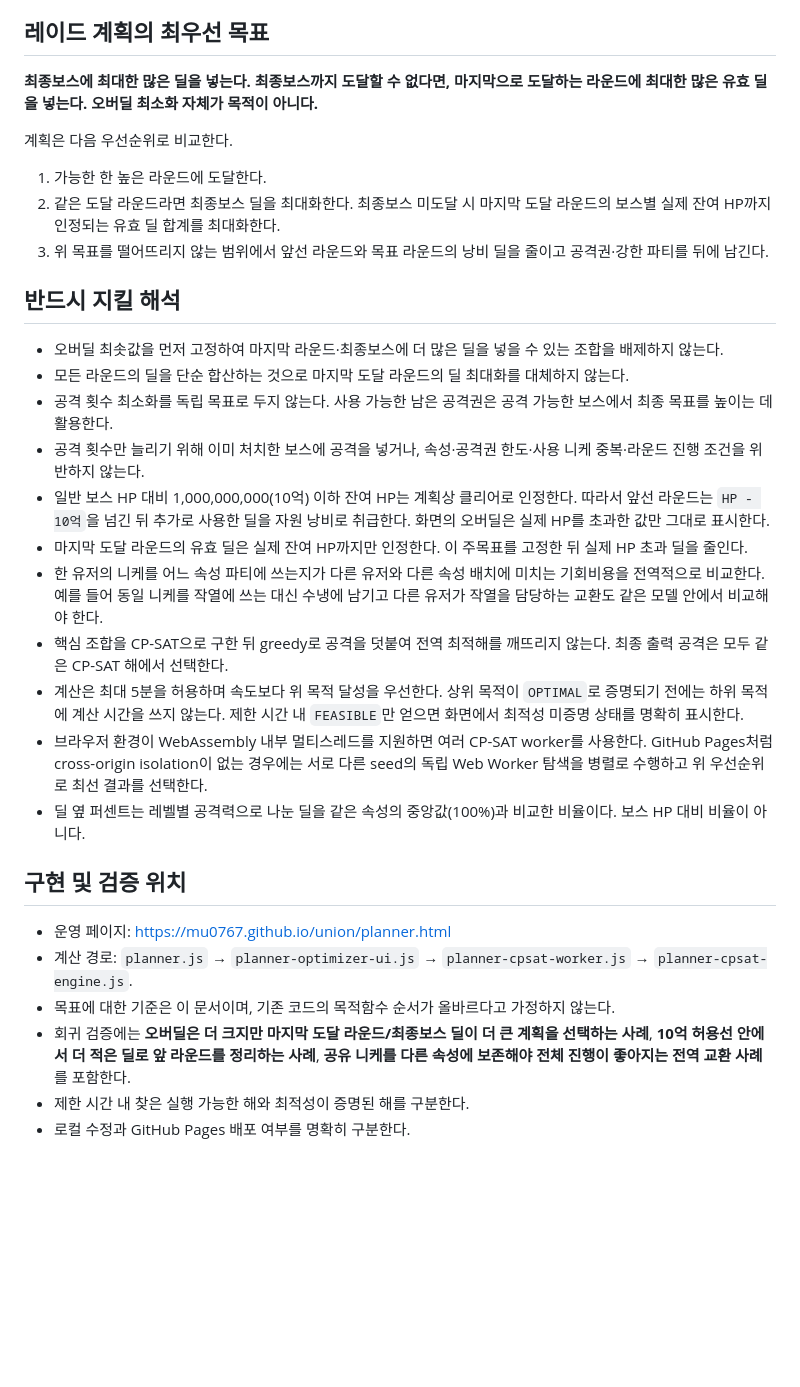
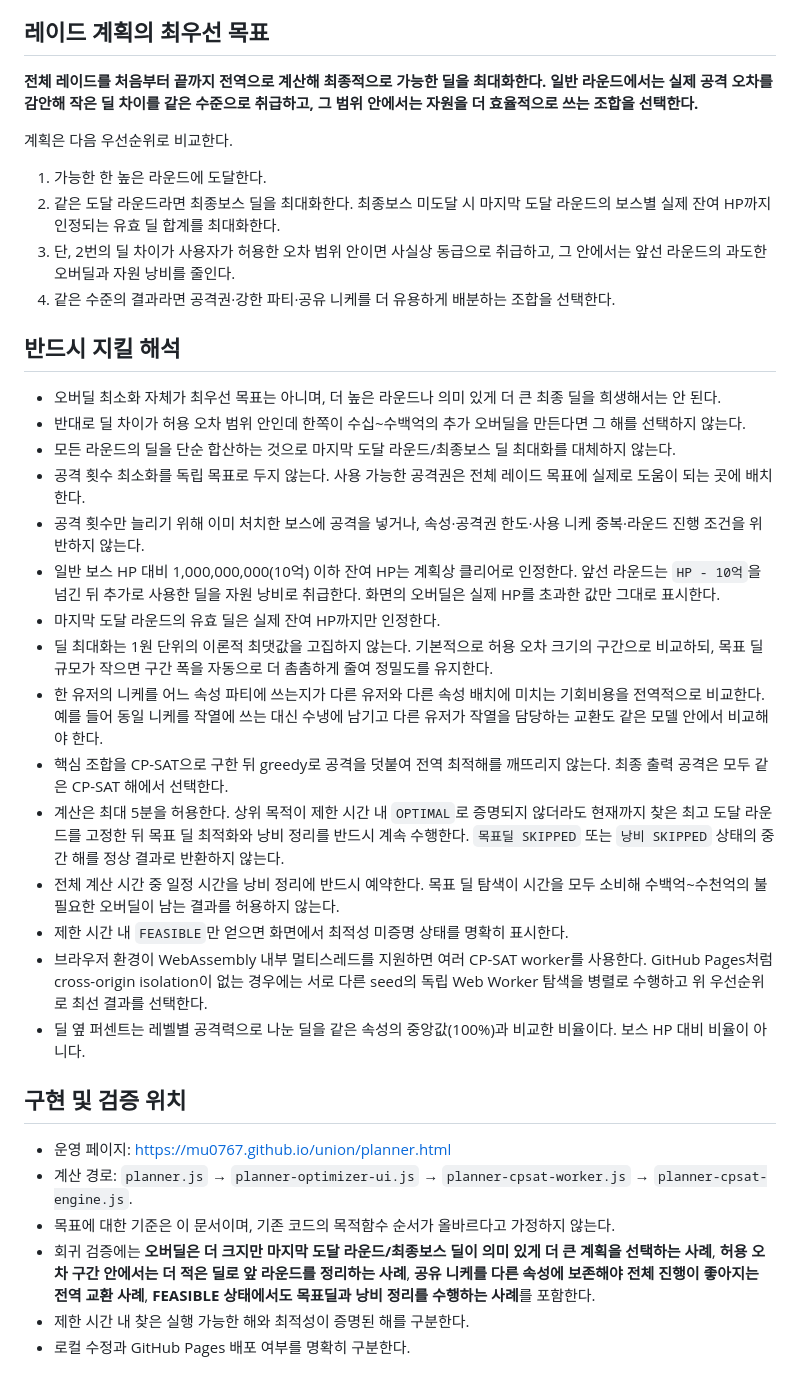
Before and after one commit to mu0767/union, a Markdown page: AGENTS.md, the part around the change. GitHub-like rendering; blank space fills up the shorter version.

Commit message:
Align optimizer policy with practical damage tolerance

```diff
--- a/AGENTS.md
+++ b/AGENTS.md
@@ -12,25 +12,30 @@
 
 ## 레이드 계획의 최우선 목표
 
-**최종보스에 최대한 많은 딜을 넣는다. 최종보스까지 도달할 수 없다면, 마지막으로 도달하는 라운드에 최대한 많은 유효 딜을 넣는다. 오버딜 최소화 자체가 목적이 아니다.**
+**전체 레이드를 처음부터 끝까지 전역으로 계산해 최종적으로 가능한 딜을 최대화한다. 일반 라운드에서는 실제 공격 오차를 감안해 작은 딜 차이를 같은 수준으로 취급하고, 그 범위 안에서는 자원을 더 효율적으로 쓰는 조합을 선택한다.**
 
 계획은 다음 우선순위로 비교한다.
 
 1. 가능한 한 높은 라운드에 도달한다.
 2. 같은 도달 라운드라면 최종보스 딜을 최대화한다. 최종보스 미도달 시 마지막 도달 라운드의 보스별 실제 잔여 HP까지 인정되는 유효 딜 합계를 최대화한다.
-3. 위 목표를 떨어뜨리지 않는 범위에서 앞선 라운드와 목표 라운드의 낭비 딜을 줄이고 공격권·강한 파티를 뒤에 남긴다.
+3. 단, 2번의 딜 차이가 사용자가 허용한 오차 범위 안이면 사실상 동급으로 취급하고, 그 안에서는 앞선 라운드의 과도한 오버딜과 자원 낭비를 줄인다.
+4. 같은 수준의 결과라면 공격권·강한 파티·공유 니케를 더 유용하게 배분하는 조합을 선택한다.
 
 ## 반드시 지킬 해석
 
-- 오버딜 최솟값을 먼저 고정하여 마지막 라운드·최종보스에 더 많은 딜을 넣을 수 있는 조합을 배제하지 않는다.
-- 모든 라운드의 딜을 단순 합산하는 것으로 마지막 도달 라운드의 딜 최대화를 대체하지 않는다.
-- 공격 횟수 최소화를 독립 목표로 두지 않는다. 사용 가능한 남은 공격권은 공격 가능한 보스에서 최종 목표를 높이는 데 활용한다.
+- 오버딜 최소화 자체가 최우선 목표는 아니며, 더 높은 라운드나 의미 있게 더 큰 최종 딜을 희생해서는 안 된다.
+- 반대로 딜 차이가 허용 오차 범위 안인데 한쪽이 수십~수백억의 추가 오버딜을 만든다면 그 해를 선택하지 않는다.
+- 모든 라운드의 딜을 단순 합산하는 것으로 마지막 도달 라운드/최종보스 딜 최대화를 대체하지 않는다.
+- 공격 횟수 최소화를 독립 목표로 두지 않는다. 사용 가능한 공격권은 전체 레이드 목표에 실제로 도움이 되는 곳에 배치한다.
 - 공격 횟수만 늘리기 위해 이미 처치한 보스에 공격을 넣거나, 속성·공격권 한도·사용 니케 중복·라운드 진행 조건을 위반하지 않는다.
-- 일반 보스 HP 대비 1,000,000,000(10억) 이하 잔여 HP는 계획상 클리어로 인정한다. 따라서 앞선 라운드는 `HP - 10억`을 넘긴 뒤 추가로 사용한 딜을 자원 낭비로 취급한다. 화면의 오버딜은 실제 HP를 초과한 값만 그대로 표시한다.
-- 마지막 도달 라운드의 유효 딜은 실제 잔여 HP까지만 인정한다. 이 주목표를 고정한 뒤 실제 HP 초과 딜을 줄인다.
+- 일반 보스 HP 대비 1,000,000,000(10억) 이하 잔여 HP는 계획상 클리어로 인정한다. 앞선 라운드는 `HP - 10억`을 넘긴 뒤 추가로 사용한 딜을 자원 낭비로 취급한다. 화면의 오버딜은 실제 HP를 초과한 값만 그대로 표시한다.
+- 마지막 도달 라운드의 유효 딜은 실제 잔여 HP까지만 인정한다.
+- 딜 최대화는 1원 단위의 이론적 최댓값을 고집하지 않는다. 기본적으로 허용 오차 크기의 구간으로 비교하되, 목표 딜 규모가 작으면 구간 폭을 자동으로 더 촘촘하게 줄여 정밀도를 유지한다.
 - 한 유저의 니케를 어느 속성 파티에 쓰는지가 다른 유저와 다른 속성 배치에 미치는 기회비용을 전역적으로 비교한다. 예를 들어 동일 니케를 작열에 쓰는 대신 수냉에 남기고 다른 유저가 작열을 담당하는 교환도 같은 모델 안에서 비교해야 한다.
 - 핵심 조합을 CP-SAT으로 구한 뒤 greedy로 공격을 덧붙여 전역 최적해를 깨뜨리지 않는다. 최종 출력 공격은 모두 같은 CP-SAT 해에서 선택한다.
-- 계산은 최대 5분을 허용하며 속도보다 위 목적 달성을 우선한다. 상위 목적이 `OPTIMAL`로 증명되기 전에는 하위 목적에 계산 시간을 쓰지 않는다. 제한 시간 내 `FEASIBLE`만 얻으면 화면에서 최적성 미증명 상태를 명확히 표시한다.
+- 계산은 최대 5분을 허용한다. 상위 목적이 제한 시간 내 `OPTIMAL`로 증명되지 않더라도 현재까지 찾은 최고 도달 라운드를 고정한 뒤 목표 딜 최적화와 낭비 정리를 반드시 계속 수행한다. `목표딜 SKIPPED` 또는 `낭비 SKIPPED` 상태의 중간 해를 정상 결과로 반환하지 않는다.
+- 전체 계산 시간 중 일정 시간을 낭비 정리에 반드시 예약한다. 목표 딜 탐색이 시간을 모두 소비해 수백억~수천억의 불필요한 오버딜이 남는 결과를 허용하지 않는다.
+- 제한 시간 내 `FEASIBLE`만 얻으면 화면에서 최적성 미증명 상태를 명확히 표시한다.
 - 브라우저 환경이 WebAssembly 내부 멀티스레드를 지원하면 여러 CP-SAT worker를 사용한다. GitHub Pages처럼 cross-origin isolation이 없는 경우에는 서로 다른 seed의 독립 Web Worker 탐색을 병렬로 수행하고 위 우선순위로 최선 결과를 선택한다.
 - 딜 옆 퍼센트는 레벨별 공격력으로 나눈 딜을 같은 속성의 중앙값(100%)과 비교한 비율이다. 보스 HP 대비 비율이 아니다.
 
@@ -39,6 +44,6 @@
 - 운영 페이지: https://mu0767.github.io/union/planner.html
 - 계산 경로: `planner.js` → `planner-optimizer-ui.js` → `planner-cpsat-worker.js` → `planner-cpsat-engine.js`.
 - 목표에 대한 기준은 이 문서이며, 기존 코드의 목적함수 순서가 올바르다고 가정하지 않는다.
-- 회귀 검증에는 **오버딜은 더 크지만 마지막 도달 라운드/최종보스 딜이 더 큰 계획을 선택하는 사례**, **10억 허용선 안에서 더 적은 딜로 앞 라운드를 정리하는 사례**, **공유 니케를 다른 속성에 보존해야 전체 진행이 좋아지는 전역 교환 사례**를 포함한다.
+- 회귀 검증에는 **오버딜은 더 크지만 마지막 도달 라운드/최종보스 딜이 의미 있게 더 큰 계획을 선택하는 사례**, **허용 오차 구간 안에서는 더 적은 딜로 앞 라운드를 정리하는 사례**, **공유 니케를 다른 속성에 보존해야 전체 진행이 좋아지는 전역 교환 사례**, **FEASIBLE 상태에서도 목표딜과 낭비 정리를 수행하는 사례**를 포함한다.
 - 제한 시간 내 찾은 실행 가능한 해와 최적성이 증명된 해를 구분한다.
 - 로컬 수정과 GitHub Pages 배포 여부를 명확히 구분한다.
```
